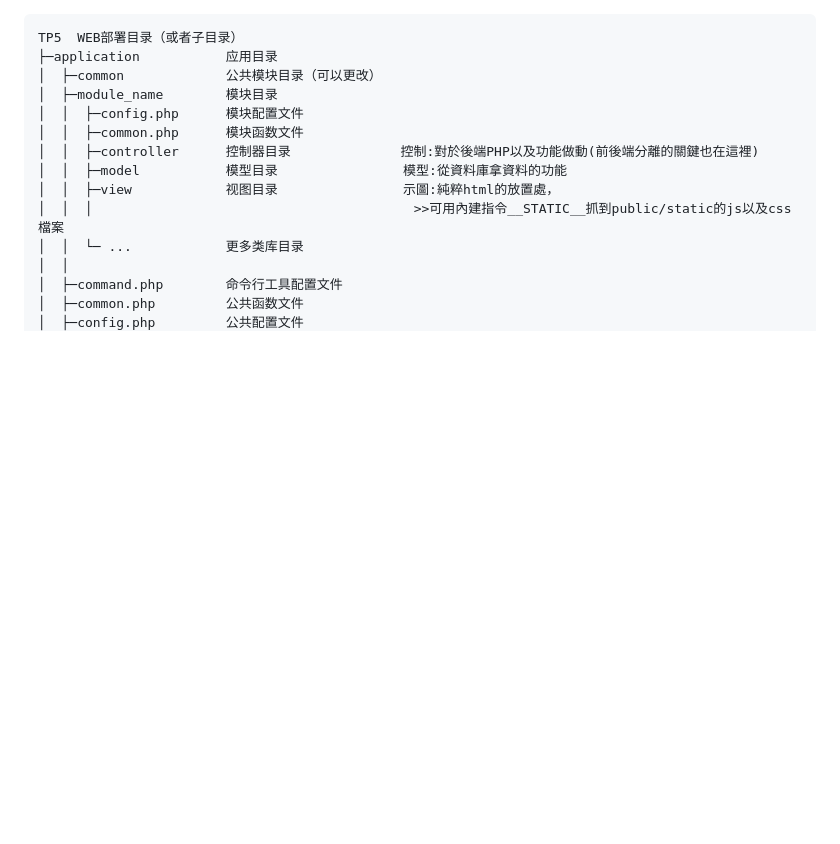
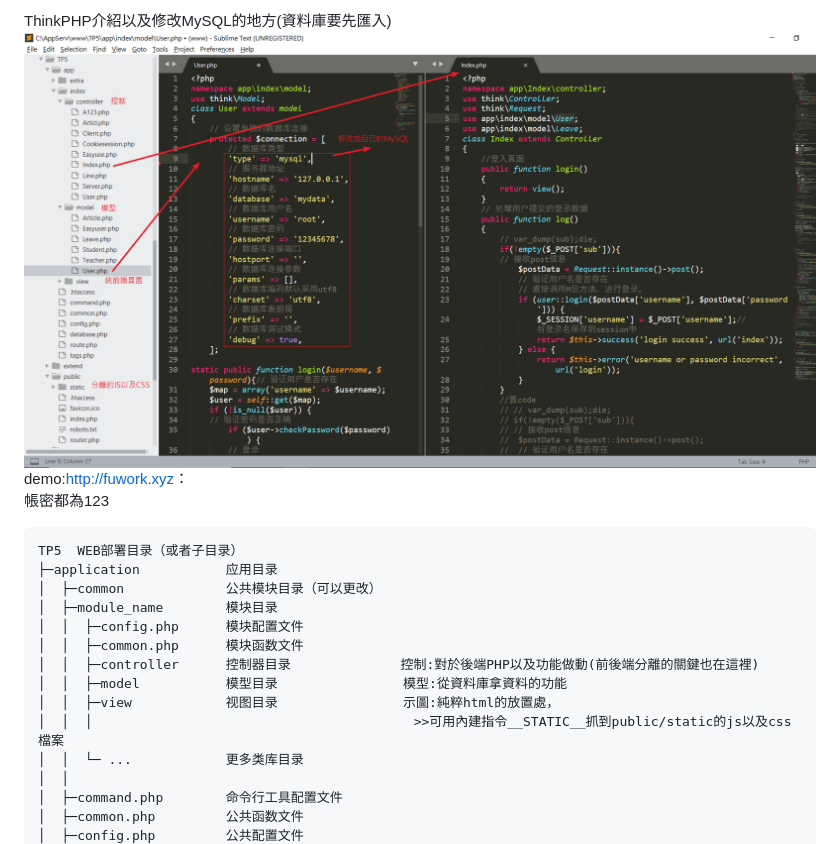
Before and after one commit to iachievedream/notebook, a Markdown page: web_code/ThinkPHP5/README.md, the part around the change. Drawn GitHub-style; pictures changed too: picture/ThinkPHP_Introduction.png (added); blank space fills up the shorter version.

Commit message:
update content

```diff
--- a/web_code/ThinkPHP5/README.md
+++ b/web_code/ThinkPHP5/README.md
@@ -1,3 +1,8 @@
+ThinkPHP介紹以及修改MySQL的地方(資料庫要先匯入)<br>
+![image](https://github.com/iachievedream/notebook/blob/master/picture/ThinkPHP_Introduction.png)
+<br>
+demo:<a href="http://fuwork.xyz/">http://fuwork.xyz</a>：<br>
+帳密都為123<br>
 
 ~~~
 TP5  WEB部署目录（或者子目录）
```
